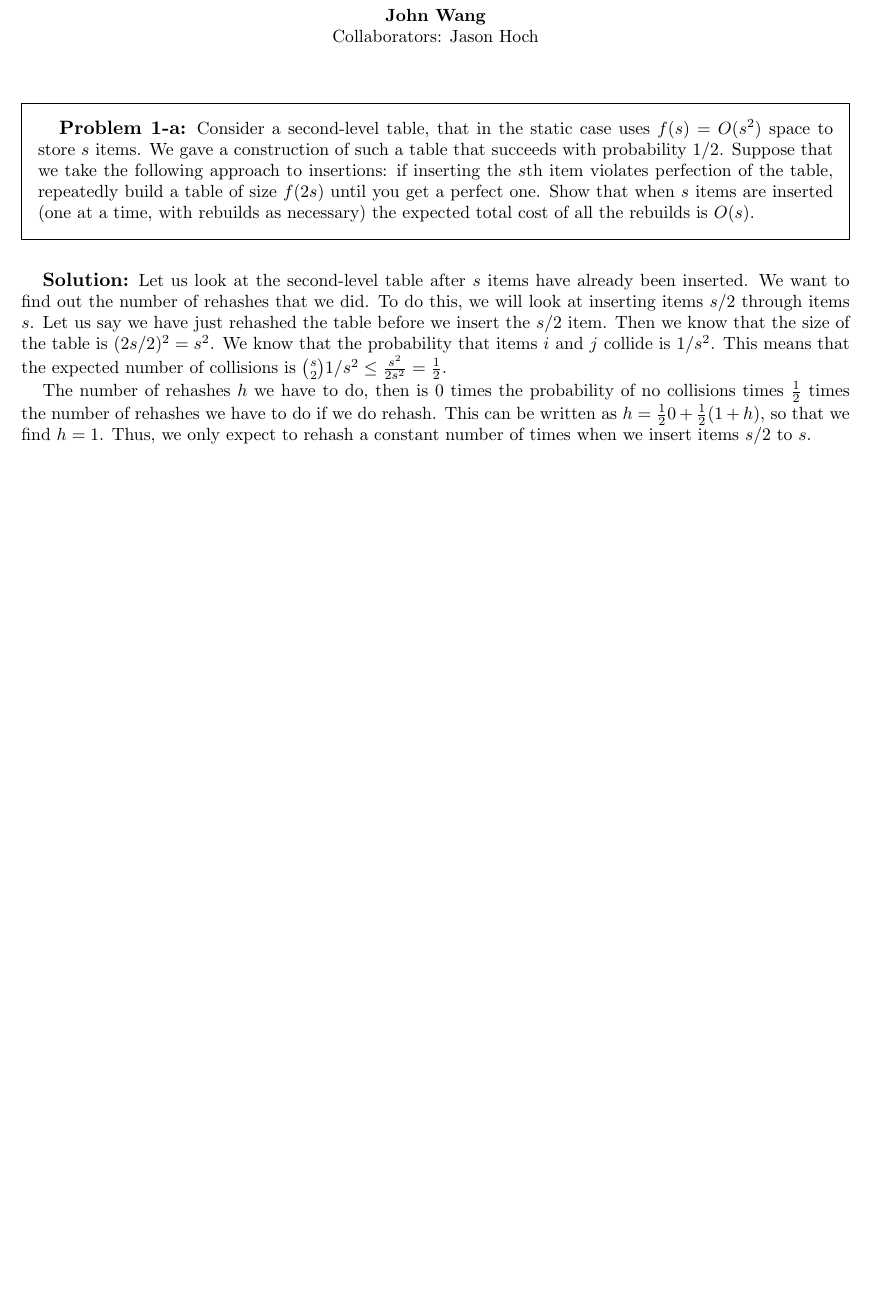
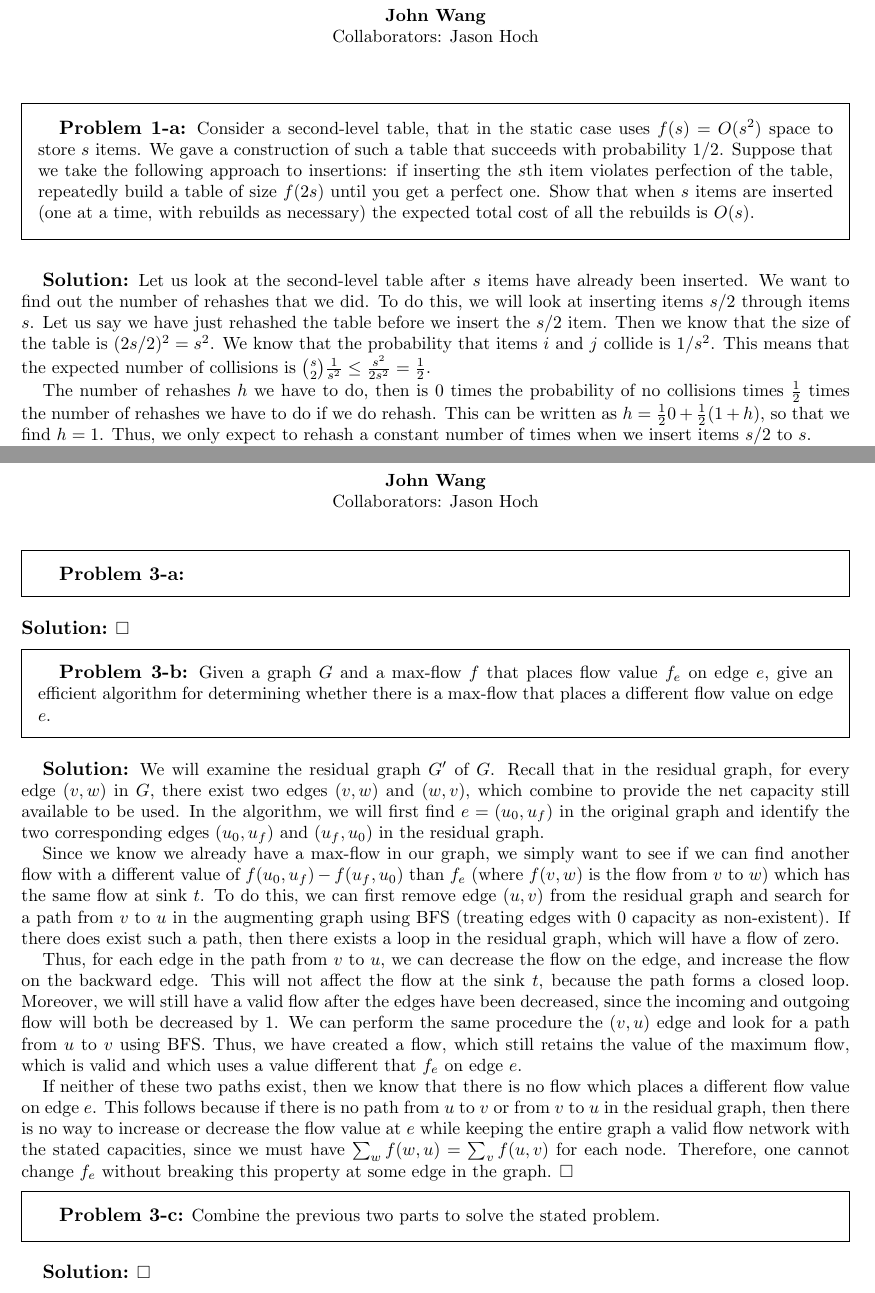
Before and after one commit to wangjohn/mit-courses, a LaTeX paper (6.854/ps4.tex): part of page 1 of 7 before the commit and two parts of pages 1 and 5 of 8 after it, the two joined at a grey line, cut so that both start at the same text, the shorter picture padded with empty space. Compiled offline with pdfLaTeX.

Commit message:
Solved 3b in 6.854

```diff
--- a/6.854/ps4.tex
+++ b/6.854/ps4.tex
@@ -209,6 +209,32 @@ From $s$ to $t$, there is a maximum flow of 1. From $t$ to $u$ there is a maximu
 
 \newpage
 \makenewtitle
+\begin{prob}{3-a}
+\end{prob}
+\begin{sol}
+\end{sol}
+
+\begin{prob}{3-b}
+Given a graph $G$ and a max-flow $f$ that places flow value $f_e$ on edge $e$, give an efficient algorithm for determining whether there is a max-flow that places a different flow value on edge $e$.
+\end{prob}
+\begin{sol}
+We will examine the residual graph $G'$ of $G$. Recall that in the residual graph, for every edge $(v,w)$ in $G$, there exist two edges $(v,w)$ and $(w,v)$, which combine to provide the net capacity still available to be used. In the algorithm, we will first find $e = (u_0, u_f)$ in the original graph and identify the two corresponding edges $(u_0, u_f)$ and $(u_f, u_0)$ in the residual graph.
+
+Since we know we already have a max-flow in our graph, we simply want to see if we can find another flow with a different value of $f(u_0,u_f) - f(u_f, u_0)$ than $f_e$ (where $f(v,w)$ is the flow from $v$ to $w$) which has the same flow at sink $t$. To do this, we can first remove edge $(u,v)$ from the residual graph and search for a path from $v$ to $u$ in the augmenting graph using BFS (treating edges with 0 capacity as non-existent). If there does exist such a path, then there exists a loop in the residual graph, which will have a flow of zero.
+
+Thus, for each edge in the path from $v$ to $u$, we can decrease the flow on the edge, and increase the flow on the backward edge. This will not affect the flow at the sink $t$, because the path forms a closed loop. Moreover, we will still have a valid flow after the edges have been decreased, since the incoming and outgoing flow will both be decreased by $1$. We can perform the same procedure the $(v,u)$ edge and look for a path from $u$ to $v$ using BFS. Thus, we have created a flow, which still retains the value of the maximum flow, which is valid and which uses a value different that $f_e$ on edge $e$.
+
+If neither of these two paths exist, then we know that there is no flow which places a different flow value on edge $e$. This follows because if there is no path from $u$ to $v$ or from $v$ to $u$ in the residual graph, then there is no way to increase or decrease the flow value at $e$ while keeping the entire graph a valid flow network with the stated capacities, since we must have $\sum_w f(w,u) = \sum_v f(u,v)$ for each node. Therefore, one cannot change $f_e$ without breaking this property at some edge in the graph.
+\end{sol}
+
+\begin{prob}{3-c}
+Combine the previous two parts to solve the stated problem.
+\end{prob}
+\begin{sol}
+\end{sol}
+
+\newpage
+\makenewtitle
 
 \begin{prob}{4-a}
 Suppose all people are initially in a single room $s$, and that the building has a single exit $t$. Show how to use maximum flow to find a fastest way to get everyone out of the building.
```
Also changed, not shown: 6.854/ps4.pdf, 6.854/ps4.tex (4 more changed lines), 1 other file.
